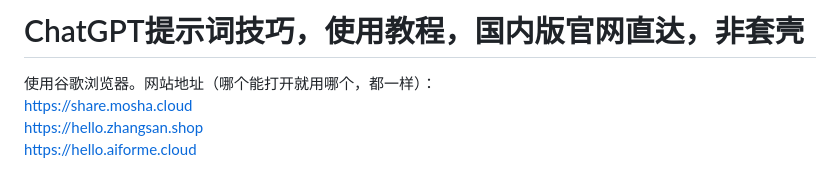
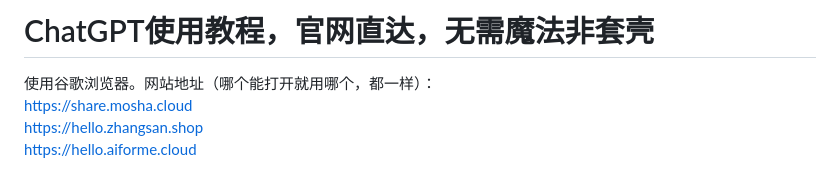
Before and after one commit to sfvsfv/chatgpt-share, a Markdown page: README.md, the part around the change. Drawn GitHub-style.

```diff
--- a/README.md
+++ b/README.md
@@ -1,4 +1,4 @@
-# ChatGPT提示词技巧，使用教程，国内版官网直达，非套壳
+# ChatGPT使用教程，官网直达，无需魔法非套壳
 
 使用谷歌浏览器。网站地址（哪个能打开就用哪个，都一样）：<br>
 https://share.mosha.cloud
```
